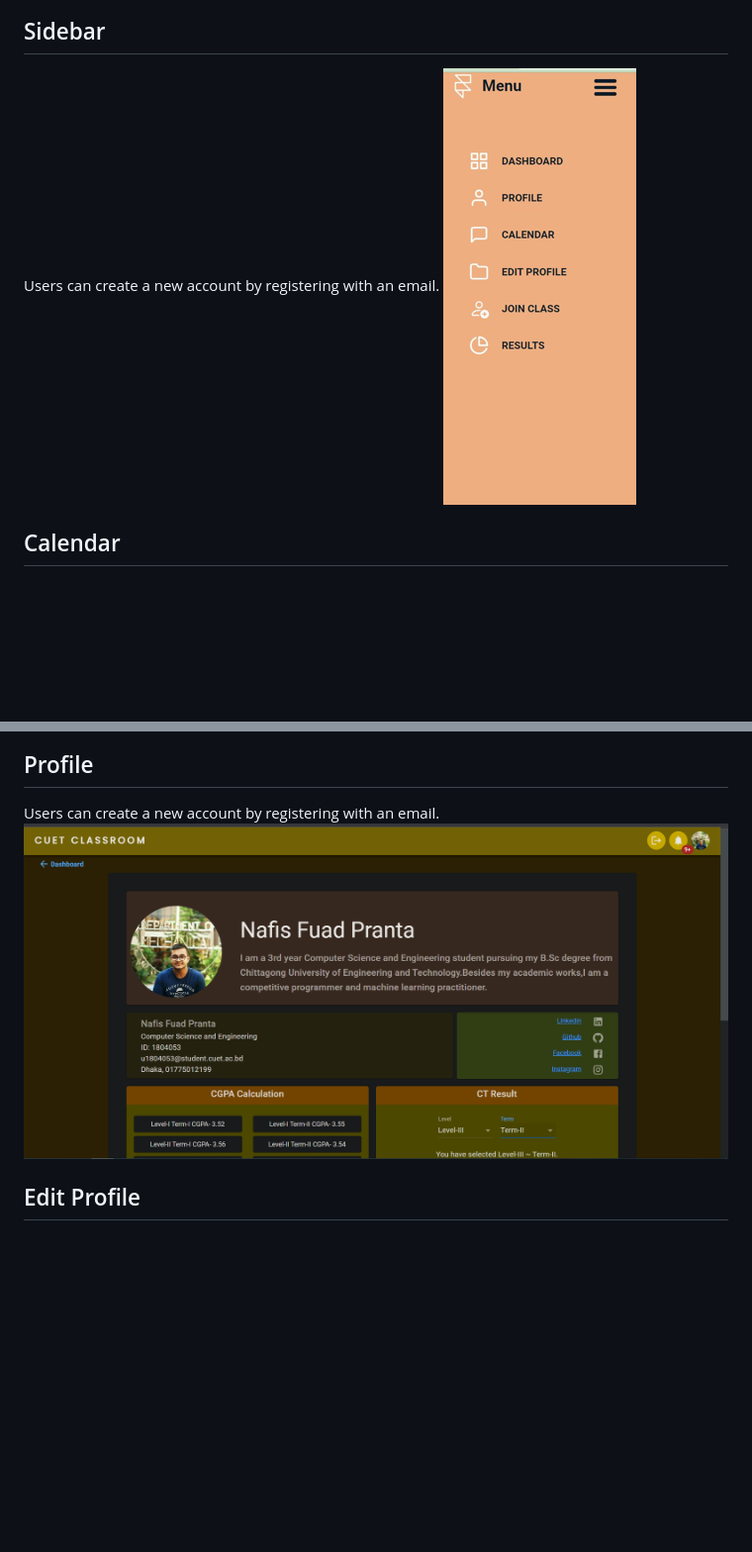
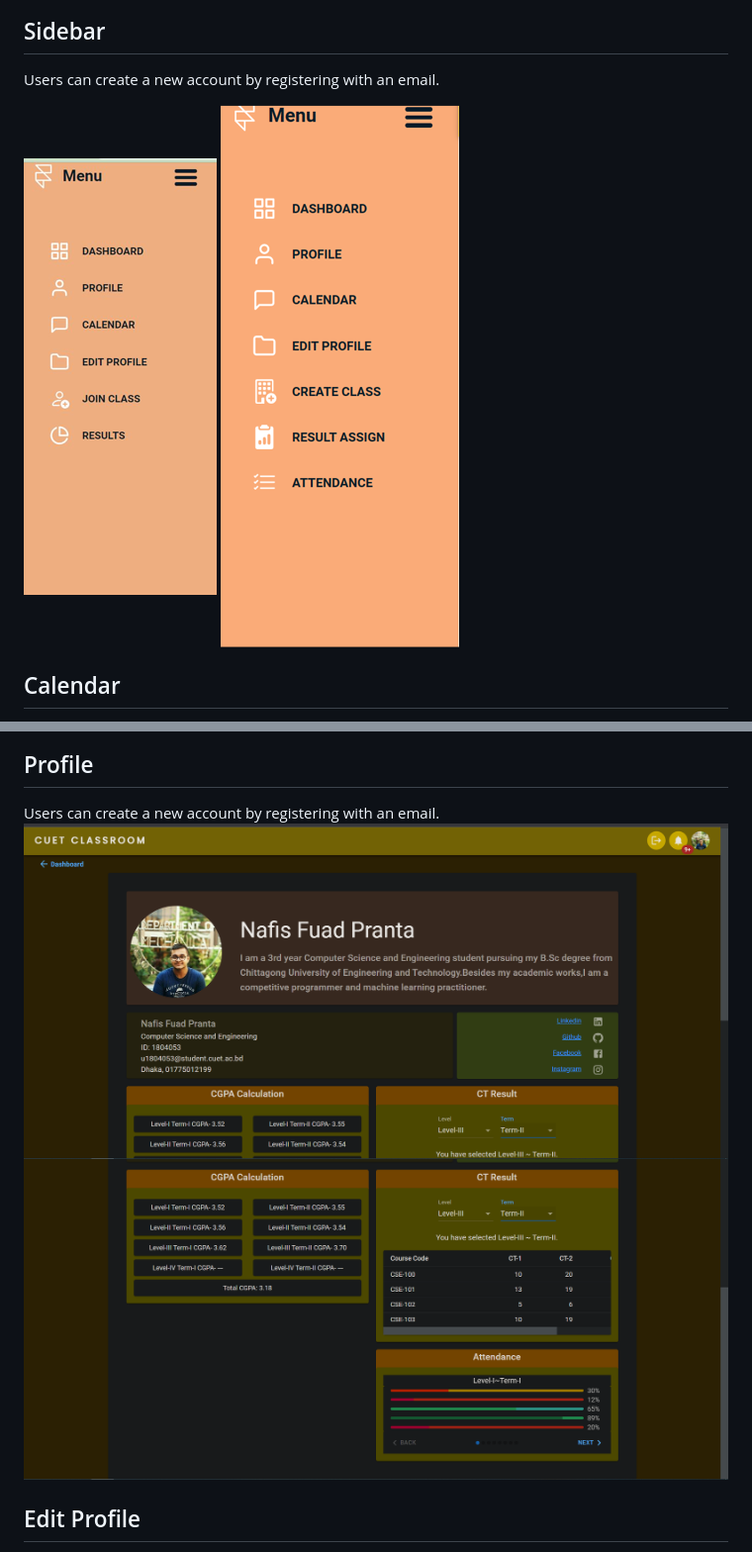
Before and after one commit to nfpranta/CUET-Virtual-Classroom, a Markdown page: README.md, 2 parts joined by grey strips. Shown: that part at 99% size. Rendered like a GitHub page; blank space fills up the shorter version.

```diff
--- a/README.md
+++ b/README.md
@@ -75,7 +75,8 @@ Users can create a new account by registering with an email.
 
 ## Sidebar
 Users can create a new account by registering with an email.
-![Sidebar](demoImages/sidebar1.png)
+
+![Sidebar](demoImages/sidebar1.png)    ![Sidebar](demoImages/sidebar2.png)
 
 ## Calendar
 Users can create a new account by registering with an email.
@@ -83,7 +84,7 @@ Users can create a new account by registering with an email.
 
 ## Profile
 Users can create a new account by registering with an email.
-![Profile](demoImages/profile.png)
+![Profile](demoImages/profile.png)   ![Profile](demoImages/profile1.png)
 
 ## Edit Profile
 Users can create a new account by registering with an email.
```
Also changed, not shown: other parts of README.md (+1 -1 lines).
